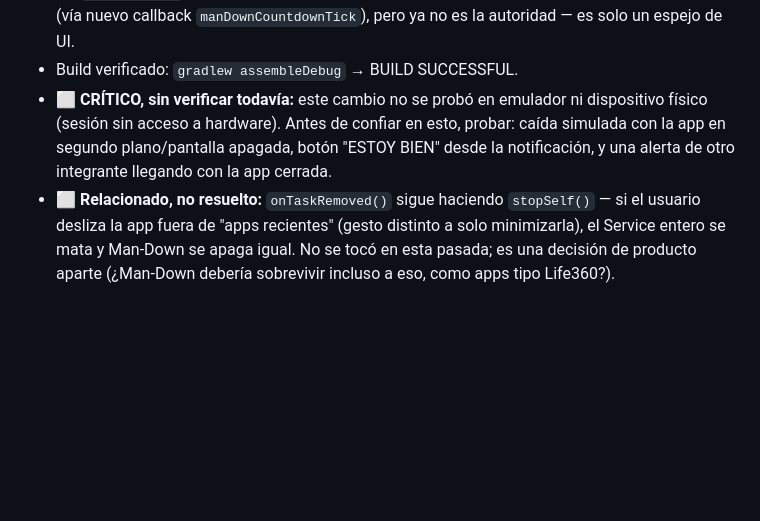
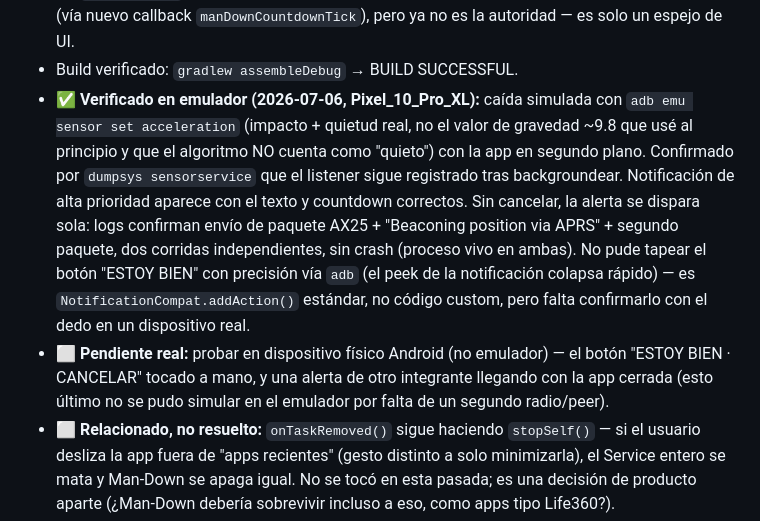
Before and after one commit to lukaz2004/MotoRFAR, a Markdown page: _PROYECTO/PENDIENTES.md, the part around the change. Drawn GitHub-style; blank space fills up the shorter version.

Commit message:
docs: verifica Man-Down en emulador -- notificacion y disparo OK en segundo plano
Probado con adb emu sensor set acceleration (impacto + quietud real) con la
app backgroundeada. dumpsys sensorservice confirma que el listener sigue
registrado. Notificacion aparece correcta, y sin cancelar la alerta se
dispara sola (logs: AX25 + beacon APRS), dos corridas, sin crash. Falta
confirmar el boton "ESTOY BIEN" a mano en dispositivo real (el peek de
notificacion colapsa muy rapido para simularlo bien via adb).

Co-Authored-By: Claude Sonnet 5 <noreply@anthropic.com>

```diff
--- a/_PROYECTO/PENDIENTES.md
+++ b/_PROYECTO/PENDIENTES.md
@@ -34,11 +34,22 @@ apagada) desactivaba la función que más importa ahí.
   cuando está abierta (vía nuevo callback `manDownCountdownTick`), pero ya no
   es la autoridad — es solo un espejo de UI.
 - Build verificado: `gradlew assembleDebug` → BUILD SUCCESSFUL.
-- ⬜ **CRÍTICO, sin verificar todavía:** este cambio no se probó en emulador
-  ni dispositivo físico (sesión sin acceso a hardware). Antes de confiar en
-  esto, probar: caída simulada con la app en segundo plano/pantalla apagada,
-  botón "ESTOY BIEN" desde la notificación, y una alerta de otro integrante
-  llegando con la app cerrada.
+- ✅ **Verificado en emulador (2026-07-06, Pixel_10_Pro_XL):** caída simulada
+  con `adb emu sensor set acceleration` (impacto + quietud real, no el valor
+  de gravedad ~9.8 que usé al principio y que el algoritmo NO cuenta como
+  "quieto") con la app en segundo plano. Confirmado por `dumpsys sensorservice`
+  que el listener sigue registrado tras backgroundear. Notificación de alta
+  prioridad aparece con el texto y countdown correctos. Sin cancelar, la
+  alerta se dispara sola: logs confirman envío de paquete AX25 + "Beaconing
+  position via APRS" + segundo paquete, dos corridas independientes, sin
+  crash (proceso vivo en ambas). No pude tapear el botón "ESTOY BIEN" con
+  precisión vía `adb` (el peek de la notificación colapsa rápido) — es
+  `NotificationCompat.addAction()` estándar, no código custom, pero falta
+  confirmarlo con el dedo en un dispositivo real.
+- ⬜ **Pendiente real:** probar en dispositivo físico Android (no emulador) —
+  el botón "ESTOY BIEN · CANCELAR" tocado a mano, y una alerta de otro
+  integrante llegando con la app cerrada (esto último no se pudo simular en
+  el emulador por falta de un segundo radio/peer).
 - ⬜ **Relacionado, no resuelto:** `onTaskRemoved()` sigue haciendo
   `stopSelf()` — si el usuario desliza la app fuera de "apps recientes"
   (gesto distinto a solo minimizarla), el Service entero se mata y Man-Down
```
